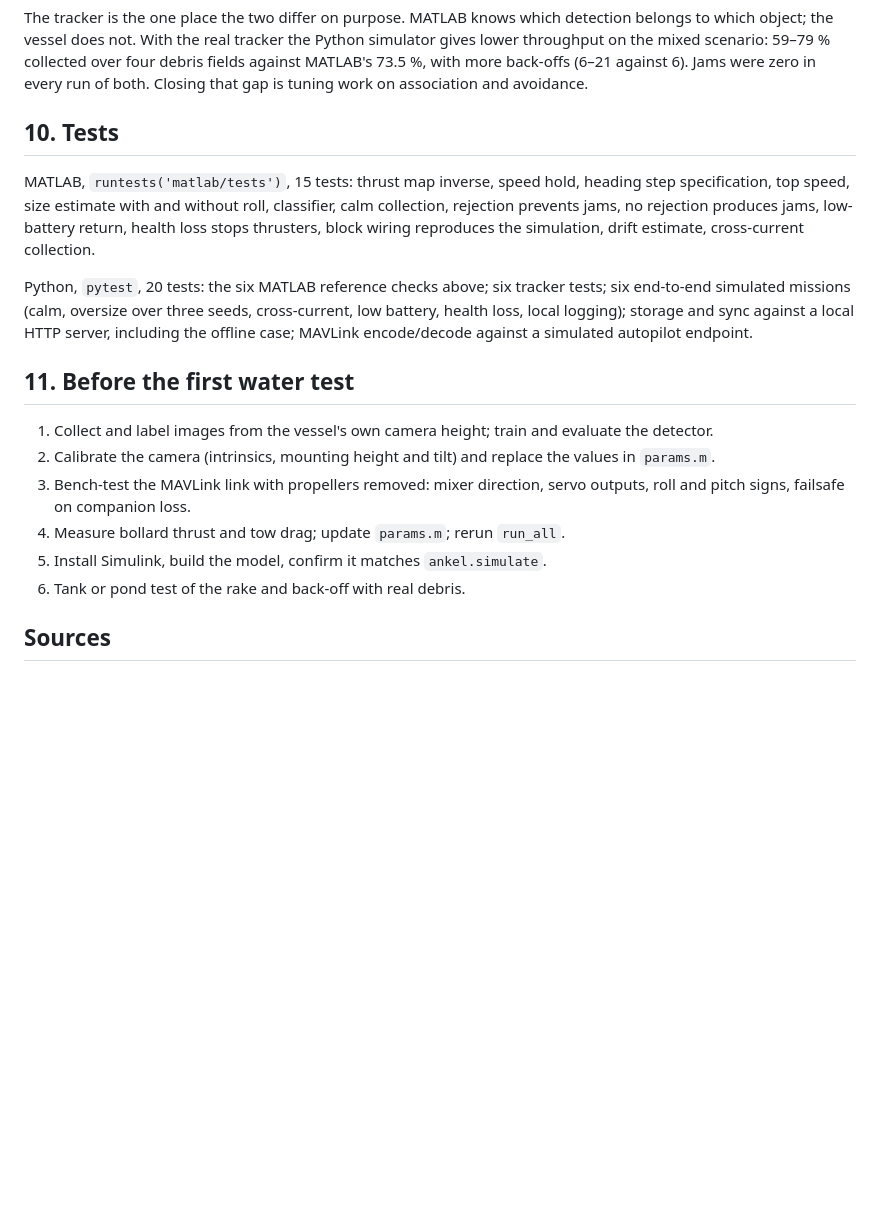
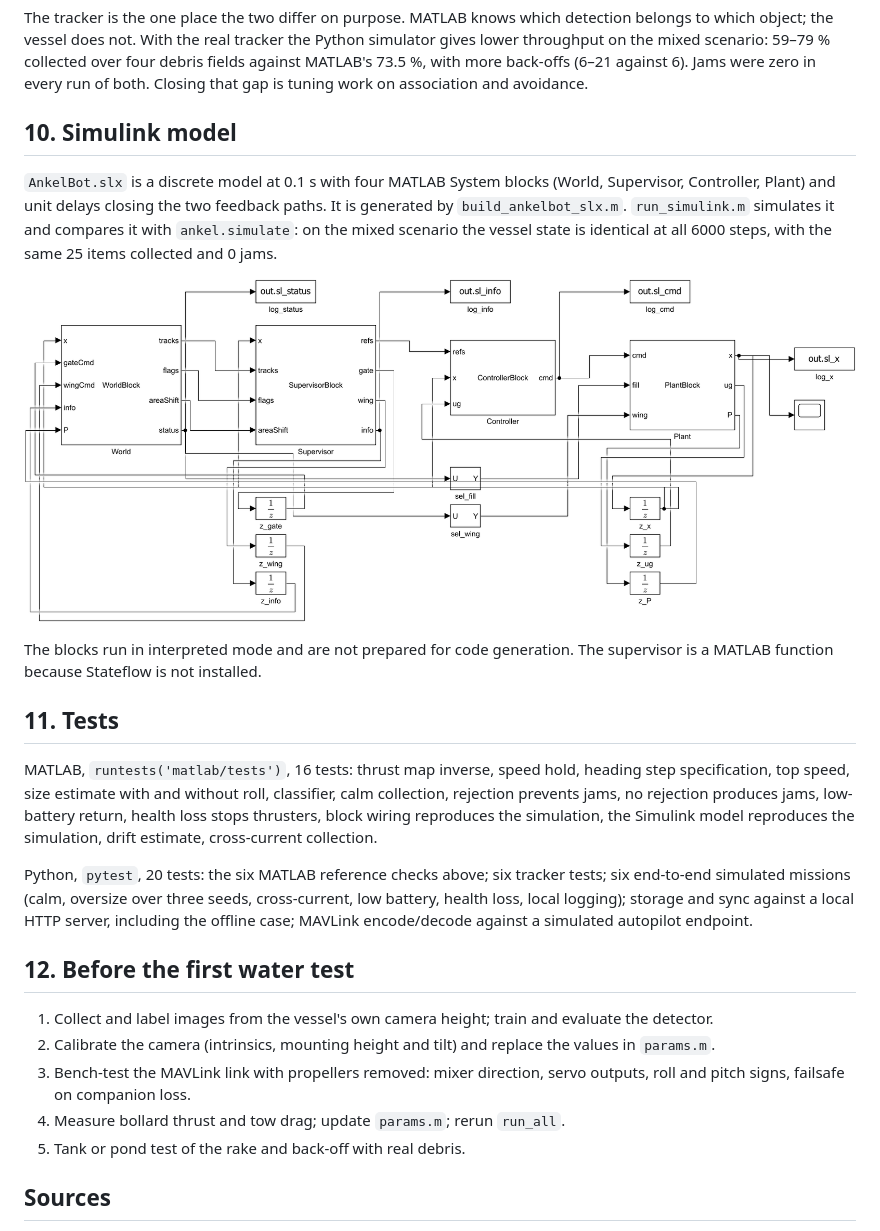
Before and after one commit to Andrew123s/Ankel-Bot_v1, a Markdown page: docs/ENGINEERING.md, the part around the change. Rendered like a GitHub page; pictures changed too: docs/img/simulink_model.png (added); blank space fills up the shorter version.

```diff
--- a/docs/ENGINEERING.md
+++ b/docs/ENGINEERING.md
@@ -143,20 +143,27 @@ Surface drift: all floating objects ride the same current, so the tracker estima
 
 The tracker is the one place the two differ on purpose. MATLAB knows which detection belongs to which object; the vessel does not. With the real tracker the Python simulator gives lower throughput on the mixed scenario: 59–79 % collected over four debris fields against MATLAB's 73.5 %, with more back-offs (6–21 against 6). Jams were zero in every run of both. Closing that gap is tuning work on association and avoidance.
 
-## 10. Tests
+## 10. Simulink model
 
-MATLAB, `runtests('matlab/tests')`, 15 tests: thrust map inverse, speed hold, heading step specification, top speed, size estimate with and without roll, classifier, calm collection, rejection prevents jams, no rejection produces jams, low-battery return, health loss stops thrusters, block wiring reproduces the simulation, drift estimate, cross-current collection.
+`AnkelBot.slx` is a discrete model at 0.1 s with four MATLAB System blocks (World, Supervisor, Controller, Plant) and unit delays closing the two feedback paths. It is generated by `build_ankelbot_slx.m`. `run_simulink.m` simulates it and compares it with `ankel.simulate`: on the mixed scenario the vessel state is identical at all 6000 steps, with the same 25 items collected and 0 jams.
+
+![Simulink model](img/simulink_model.png)
+
+The blocks run in interpreted mode and are not prepared for code generation. The supervisor is a MATLAB function because Stateflow is not installed.
+
+## 11. Tests
+
+MATLAB, `runtests('matlab/tests')`, 16 tests: thrust map inverse, speed hold, heading step specification, top speed, size estimate with and without roll, classifier, calm collection, rejection prevents jams, no rejection produces jams, low-battery return, health loss stops thrusters, block wiring reproduces the simulation, the Simulink model reproduces the simulation, drift estimate, cross-current collection.
 
 Python, `pytest`, 20 tests: the six MATLAB reference checks above; six tracker tests; six end-to-end simulated missions (calm, oversize over three seeds, cross-current, low battery, health loss, local logging); storage and sync against a local HTTP server, including the offline case; MAVLink encode/decode against a simulated autopilot endpoint.
 
-## 11. Before the first water test
+## 12. Before the first water test
 
 1. Collect and label images from the vessel's own camera height; train and evaluate the detector.
 2. Calibrate the camera (intrinsics, mounting height and tilt) and replace the values in `params.m`.
 3. Bench-test the MAVLink link with propellers removed: mixer direction, servo outputs, roll and pitch signs, failsafe on companion loss.
 4. Measure bollard thrust and tow drag; update `params.m`; rerun `run_all`.
-5. Install Simulink, build the model, confirm it matches `ankel.simulate`.
-6. Tank or pond test of the rake and back-off with real debris.
+5. Tank or pond test of the rake and back-off with real debris.
 
 ## Sources
 
```
Also changed, not shown: README.md (+7 -6 lines), docs/img/simulink_vs_matlab.png (added), 7 other files.
